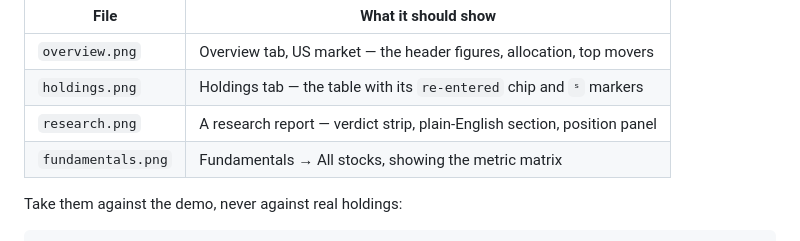
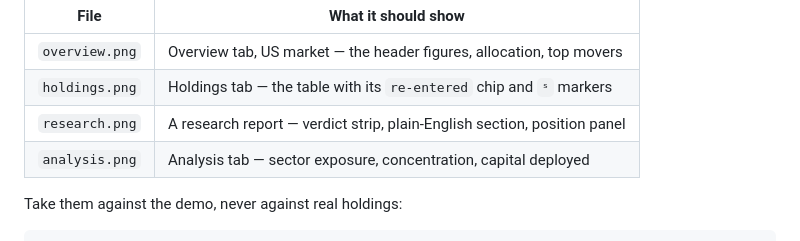
Before and after one commit to winnertechserv/Trans, a Markdown page: docs/images/README.md, the part around the change. GitHub-like rendering.

```diff
--- a/docs/images/README.md
+++ b/docs/images/README.md
@@ -8,7 +8,7 @@ place rather than renaming them, or the README's links break.
 | `overview.png` | Overview tab, US market — the header figures, allocation, top movers |
 | `holdings.png` | Holdings tab — the table with its `re-entered` chip and `ˢ` markers |
 | `research.png` | A research report — verdict strip, plain-English section, position panel |
-| `fundamentals.png` | Fundamentals → All stocks, showing the metric matrix |
+| `analysis.png` | Analysis tab — sector exposure, concentration, capital deployed |
 
 Take them against the demo, never against real holdings:
 
```
Also changed, not shown: README.md (+3 -2 lines), docs/images/analysis.png (added), docs/images/holdings.png (added), docs/images/overview.png (added), docs/images/research.png (added), 1 other file.
